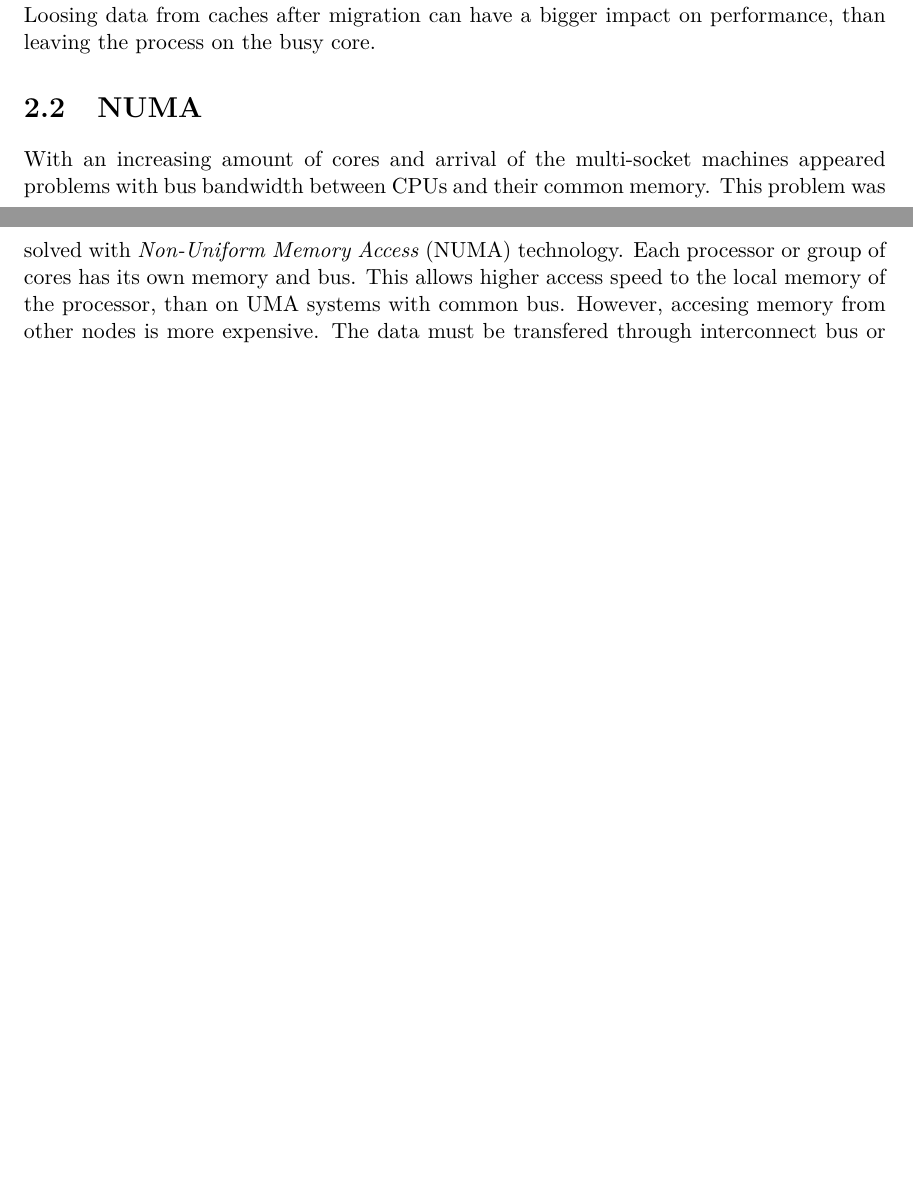
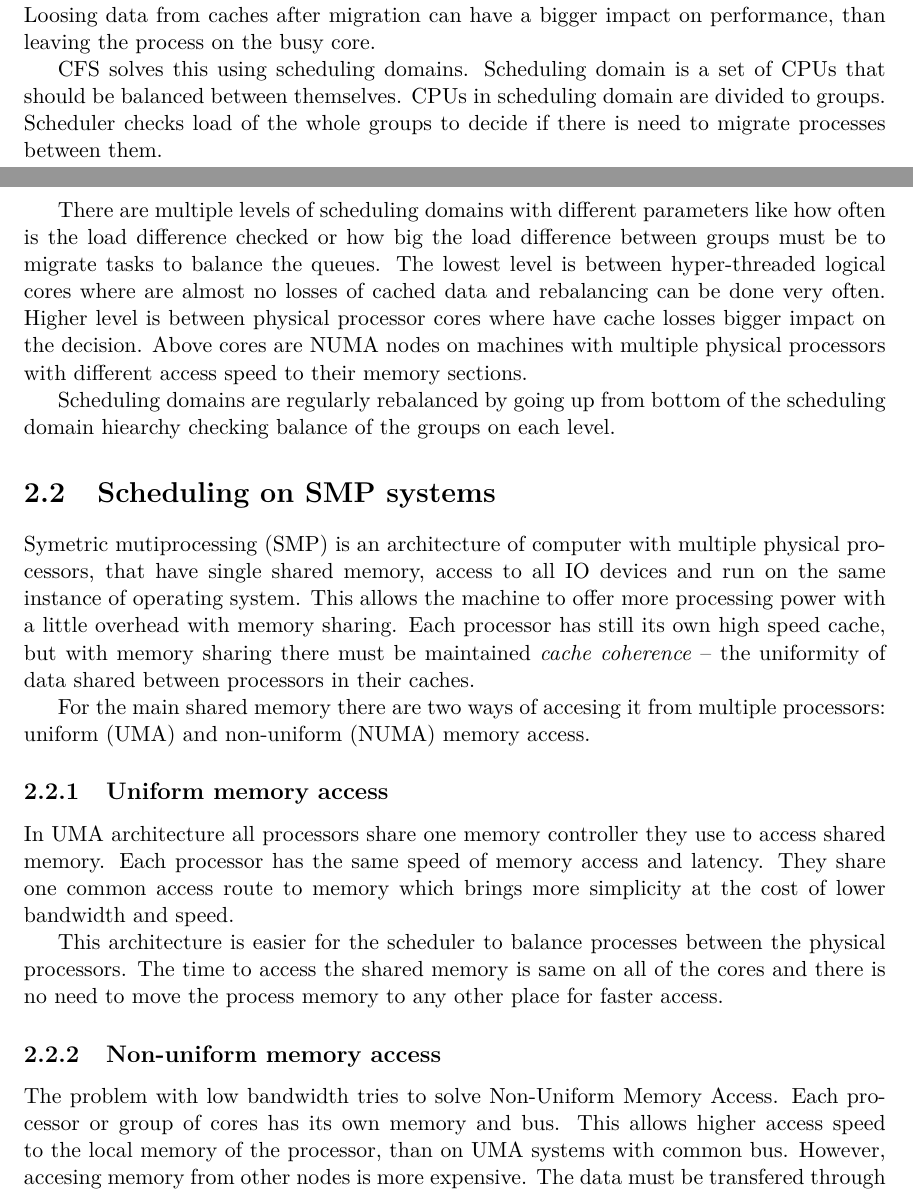
Before and after one commit to jirvoz/bachelor-thesis, a LaTeX thesis (projekt.tex, which reads projekt-01-kapitoly-chapters.tex): two parts of pages 7 and 8 of 22, joined at a grey line, cut so that both start at the same text, the shorter picture padded with empty space. Compiled offline with pdfLaTeX.

Commit message:
CFS and SMP systems

```diff
--- a/projekt-01-kapitoly-chapters.tex
+++ b/projekt-01-kapitoly-chapters.tex
@@ -54,10 +56,49 @@ When moving processes between cores scheduler takes in account topology of the
 system. Loosing data from caches after migration can have a bigger impact on
 performance, than leaving the process on the busy core.
 
-\section{NUMA}
-With an increasing amount of cores and arrival of the multi-socket machines
-appeared problems with bus bandwidth between CPUs and their common memory. This
-problem was solved with \emph{Non-Uniform Memory Access} (NUMA) technology.
+% Linux kernel book
+CFS solves this using scheduling domains. Scheduling domain is a set of CPUs
+that should be balanced between themselves.
+CPUs in scheduling domain are divided to groups. Scheduler checks load of the
+whole groups to decide if there is need to migrate processes between them.
+
+There are multiple levels of scheduling domains with different parameters like
+how often is the load difference checked or how big the load difference between
+groups must be to migrate tasks to balance the queues.
+The lowest level is between hyper-threaded logical cores where are almost no
+losses of cached data and rebalancing can be done very often.
+Higher level is between physical processor cores where have cache losses bigger
+impact on the decision. Above cores are NUMA nodes on machines with multiple
+physical processors with different access speed to their memory sections.
+
+Scheduling domains are regularly rebalanced by going up from bottom of the
+scheduling domain hiearchy checking balance of the groups on each level.
+
+\section{Scheduling on SMP systems}
+Symetric mutiprocessing (SMP) is an architecture of computer with multiple
+physical processors, that have single shared memory, access to all IO devices
+and run on the same instance of operating system. This allows the machine to
+offer more processing power with a little overhead with memory sharing. Each
+processor has still its own high speed cache, but with memory sharing there must
+be maintained \emph{cache coherence} -- the uniformity of data shared between
+processors in their caches.
+
+For the main shared memory there are two ways of accesing it from multiple
+processors: uniform (UMA) and non-uniform (NUMA) memory access.
+
+\subsection{Uniform memory access}
+In UMA architecture all processors share one memory controller they use to
+access shared memory. Each processor has the same speed of memory access and
+latency. They share one common access route to memory which brings more
+simplicity at the cost of lower bandwidth and speed.
+
+This architecture is easier for the scheduler to balance processes between
+the physical processors. The time to access the shared memory is same on all of
+the cores and there is no need to move the process memory to any other place for
+faster access.
+
+\subsection{Non-uniform memory access}
+The problem with low bandwidth tries to solve Non-Uniform Memory Access.
 Each processor or group of cores has its own memory and bus. This allows higher
 access speed to the local memory of the processor, than on UMA systems with
 common bus. However, accesing memory from other nodes is more expensive. The
```
Also changed, not shown: projekt-01-kapitoly-chapters.tex (6 more changed lines).
